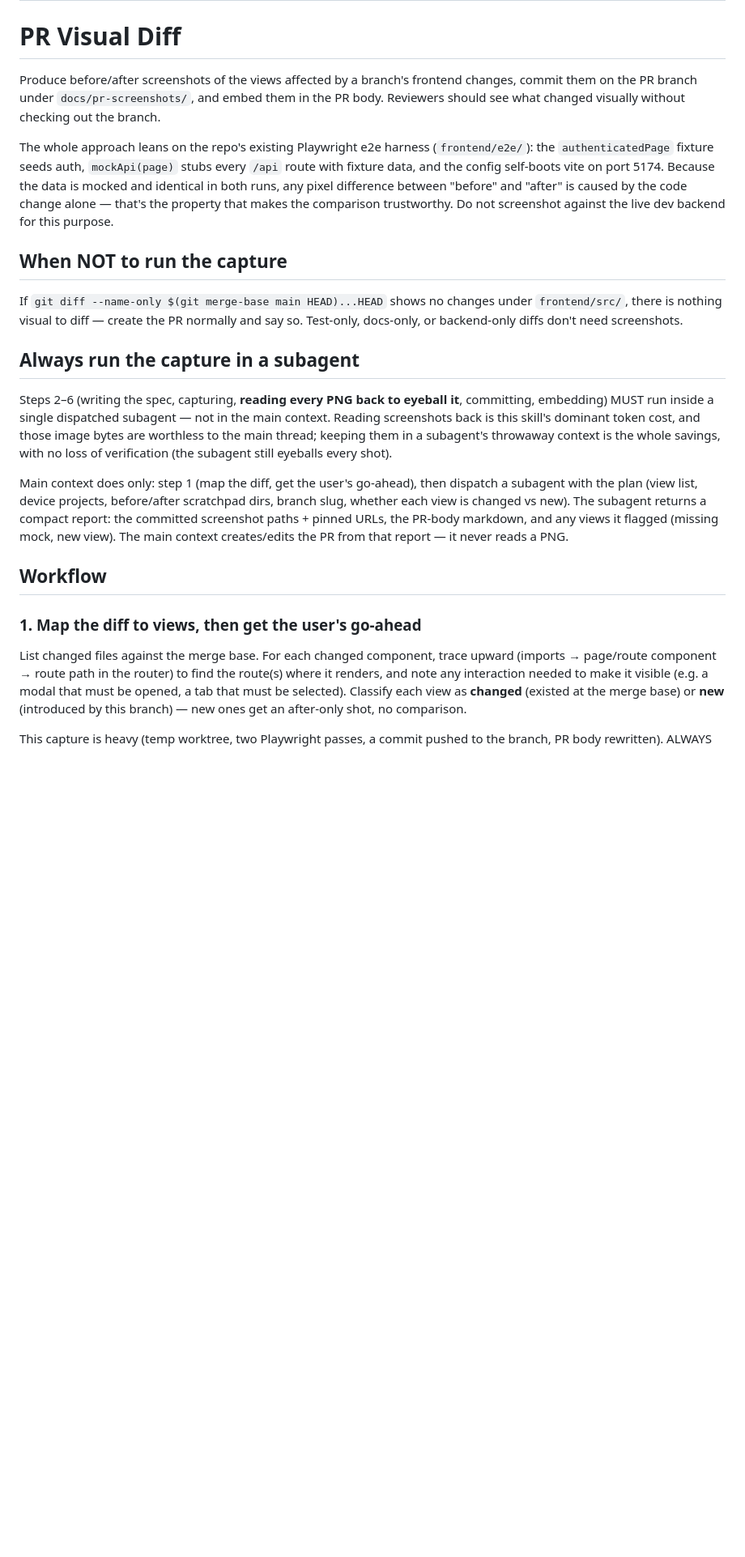
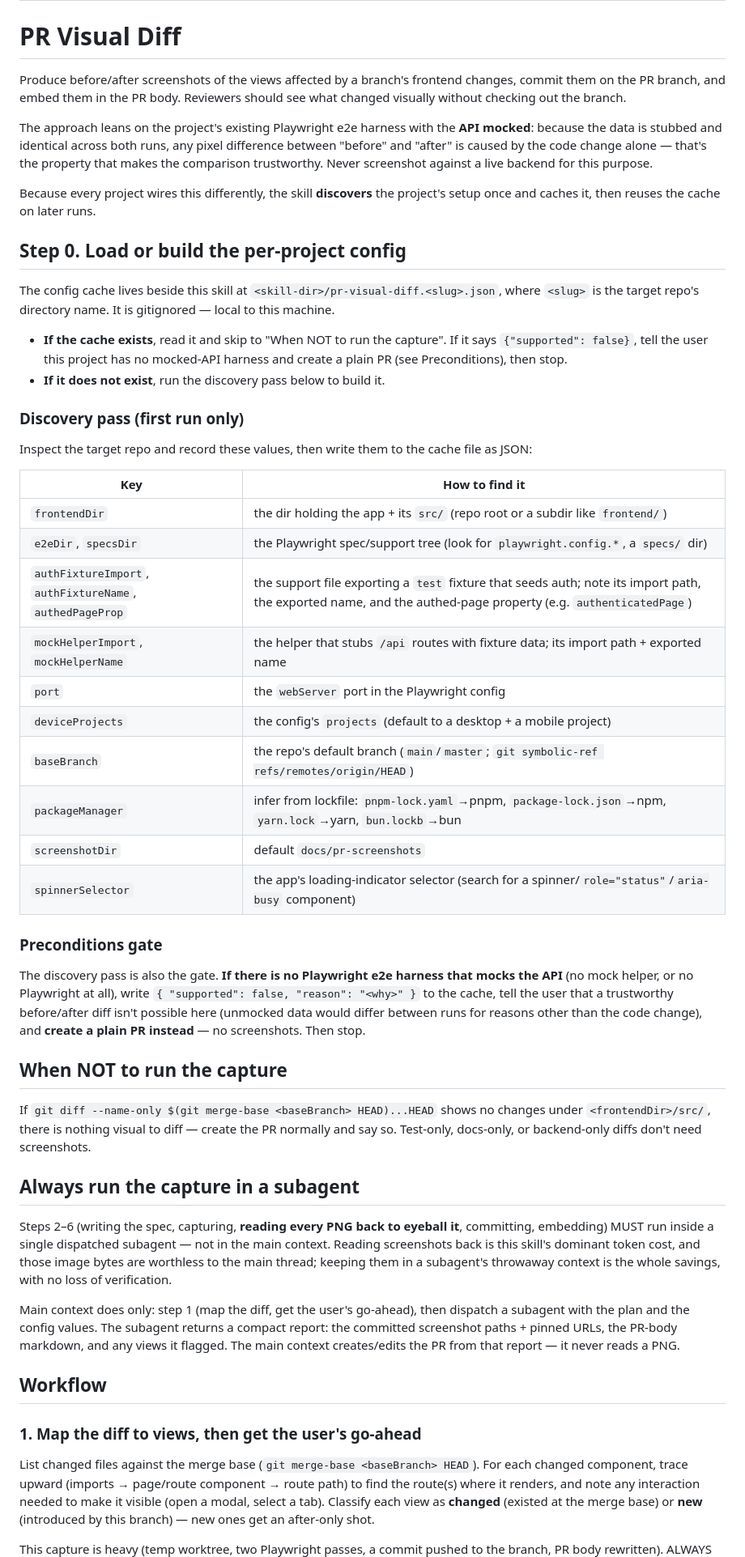
Before and after one commit to jesdi/general-skills, a Markdown page: skills/pr-visual-diff/SKILL.md, the part around one of its changes. Shown at 81% size. GitHub-like rendering; blank space fills up the shorter version.

Commit message:
feat(pr-visual-diff): make skill config-driven and portable

```diff
--- a/skills/pr-visual-diff/SKILL.md
+++ b/skills/pr-visual-diff/SKILL.md
@@ -6,23 +6,61 @@ description: Capture before/after screenshots of UI views with Playwright and em
 # PR Visual Diff
 
 Produce before/after screenshots of the views affected by a branch's frontend
-changes, commit them on the PR branch under `docs/pr-screenshots/`, and embed
-them in the PR body. Reviewers should see what changed visually without
-checking out the branch.
+changes, commit them on the PR branch, and embed them in the PR body. Reviewers
+should see what changed visually without checking out the branch.
 
-The whole approach leans on the repo's existing Playwright e2e harness
-(`frontend/e2e/`): the `authenticatedPage` fixture seeds auth, `mockApi(page)`
-stubs every `/api` route with fixture data, and the config self-boots vite on
-port 5174. Because the data is mocked and identical in both runs, any pixel
-difference between "before" and "after" is caused by the code change alone —
-that's the property that makes the comparison trustworthy. Do not screenshot
-against the live dev backend for this purpose.
+The approach leans on the project's existing Playwright e2e harness with the
+**API mocked**: because the data is stubbed and identical across both runs, any
+pixel difference between "before" and "after" is caused by the code change
+alone — that's the property that makes the comparison trustworthy. Never
+screenshot against a live backend for this purpose.
+
+Because every project wires this differently, the skill **discovers** the
+project's setup once and caches it, then reuses the cache on later runs.
+
+## Step 0. Load or build the per-project config
+
+The config cache lives beside this skill at
+`<skill-dir>/pr-visual-diff.<slug>.json`, where `<slug>` is the target repo's
+directory name. It is gitignored — local to this machine.
+
+- **If the cache exists**, read it and skip to "When NOT to run the capture".
+  If it says `{"supported": false}`, tell the user this project has no
+  mocked-API harness and create a plain PR (see Preconditions), then stop.
+- **If it does not exist**, run the discovery pass below to build it.
+
+### Discovery pass (first run only)
+
+Inspect the target repo and record these values, then write them to the cache
+file as JSON:
+
+| Key | How to find it |
+|---|---|
+| `frontendDir` | the dir holding the app + its `src/` (repo root or a subdir like `frontend/`) |
+| `e2eDir`, `specsDir` | the Playwright spec/support tree (look for `playwright.config.*`, a `specs/` dir) |
+| `authFixtureImport`, `authFixtureName`, `authedPageProp` | the support file exporting a `test` fixture that seeds auth; note its import path, the exported name, and the authed-page property (e.g. `authenticatedPage`) |
+| `mockHelperImport`, `mockHelperName` | the helper that stubs `/api` routes with fixture data; its import path + exported name |
+| `port` | the `webServer` port in the Playwright config |
+| `deviceProjects` | the config's `projects` (default to a desktop + a mobile project) |
+| `baseBranch` | the repo's default branch (`main`/`master`; `git symbolic-ref refs/remotes/origin/HEAD`) |
+| `packageManager` | infer from lockfile: `pnpm-lock.yaml`→pnpm, `package-lock.json`→npm, `yarn.lock`→yarn, `bun.lockb`→bun |
+| `screenshotDir` | default `docs/pr-screenshots` |
+| `spinnerSelector` | the app's loading-indicator selector (search for a spinner/`role="status"`/`aria-busy` component) |
+
+### Preconditions gate
+
+The discovery pass is also the gate. **If there is no Playwright e2e harness
+that mocks the API** (no mock helper, or no Playwright at all), write
+`{ "supported": false, "reason": "<why>" }` to the cache, tell the user that a
+trustworthy before/after diff isn't possible here (unmocked data would differ
+between runs for reasons other than the code change), and **create a plain PR
+instead** — no screenshots. Then stop.
 
 ## When NOT to run the capture
 
-If `git diff --name-only $(git merge-base main HEAD)...HEAD` shows no changes
-under `frontend/src/`, there is nothing visual to diff — create the PR
-normally and say so. Test-only, docs-only, or backend-only diffs don't need
+If `git diff --name-only $(git merge-base <baseBranch> HEAD)...HEAD` shows no
+changes under `<frontendDir>/src/`, there is nothing visual to diff — create the
+PR normally and say so. Test-only, docs-only, or backend-only diffs don't need
 screenshots.
 
 ## Always run the capture in a subagent
@@ -31,26 +69,24 @@ Steps 2–6 (writing the spec, capturing, **reading every PNG back to eyeball
 it**, committing, embedding) MUST run inside a single dispatched subagent — not
 in the main context. Reading screenshots back is this skill's dominant token
 cost, and those image bytes are worthless to the main thread; keeping them in a
-subagent's throwaway context is the whole savings, with no loss of verification
-(the subagent still eyeballs every shot).
+subagent's throwaway context is the whole savings, with no loss of verification.
 
 Main context does only: step 1 (map the diff, get the user's go-ahead), then
-dispatch a subagent with the plan (view list, device projects, before/after
-scratchpad dirs, branch slug, whether each view is changed vs new). The
-subagent returns a compact report: the committed screenshot paths + pinned
-URLs, the PR-body markdown, and any views it flagged (missing mock, new view).
-The main context creates/edits the PR from that report — it never reads a PNG.
+dispatch a subagent with the plan and the config values. The subagent returns a
+compact report: the committed screenshot paths + pinned URLs, the PR-body
+markdown, and any views it flagged. The main context creates/edits the PR from
+that report — it never reads a PNG.
 
 ## Workflow
 
 ### 1. Map the diff to views, then get the user's go-ahead
 
-List changed files against the merge base. For each changed component, trace
-upward (imports → page/route component → route path in the router) to find the
-route(s) where it renders, and note any interaction needed to make it visible
-(e.g. a modal that must be opened, a tab that must be selected). Classify each
-view as **changed** (existed at the merge base) or **new** (introduced by this
-branch) — new ones get an after-only shot, no comparison.
+List changed files against the merge base (`git merge-base <baseBranch> HEAD`).
+For each changed component, trace upward (imports → page/route component → route
+path) to find the route(s) where it renders, and note any interaction needed to
+make it visible (open a modal, select a tab). Classify each view as **changed**
+(existed at the merge base) or **new** (introduced by this branch) — new ones
+get an after-only shot.
 
 This capture is heavy (temp worktree, two Playwright passes, a commit pushed to
 the branch, PR body rewritten). ALWAYS confirm with AskUserQuestion before
```
Also changed, not shown: other parts of skills/pr-visual-diff/SKILL.md (+65 -74 lines).
